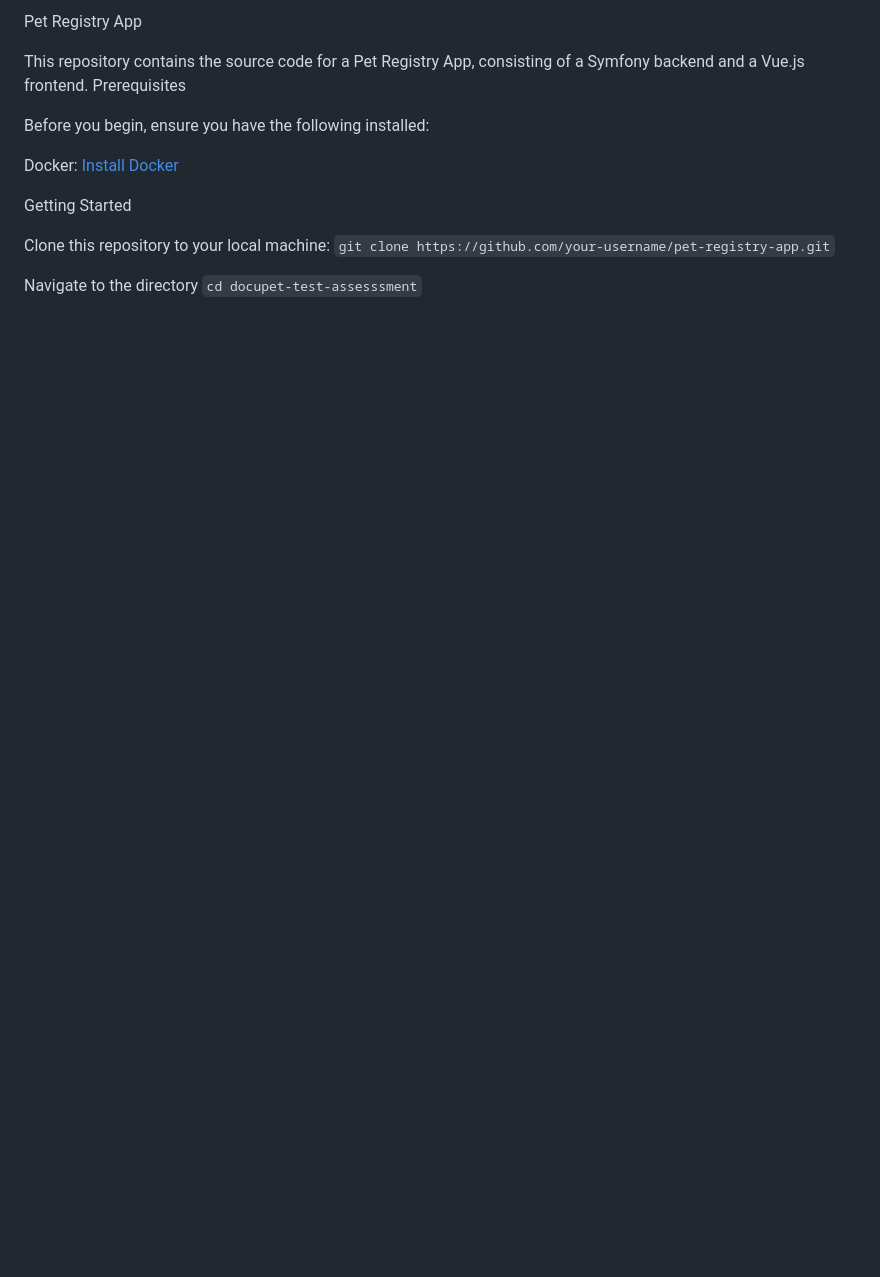
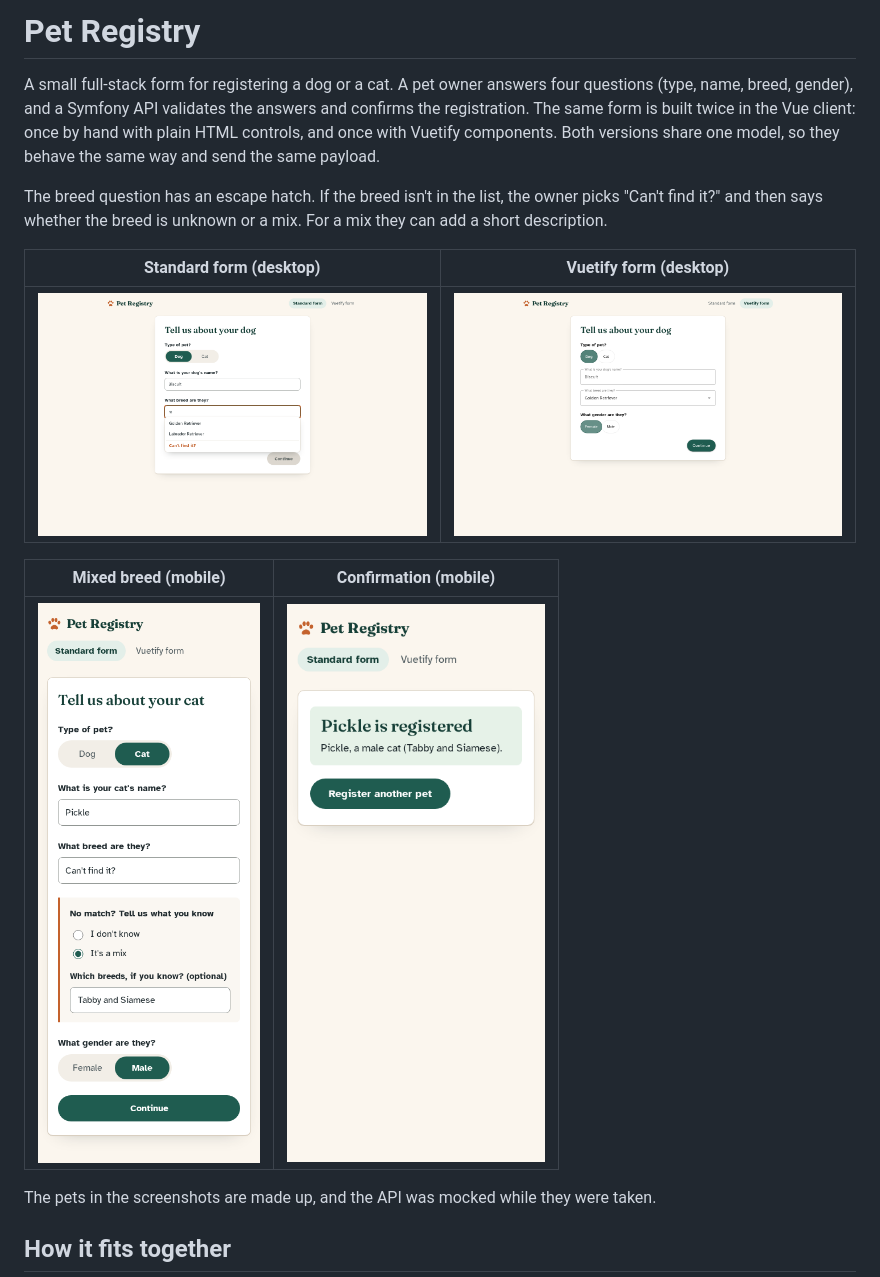
Before and after one commit to Thecodemaster001/docupet-test-assessment, a Markdown page: README.md, the part around one of its changes. Drawn GitHub-style; pictures changed too: docs/screenshots/registered-mobile.png (added), docs/screenshots/standard-form-desktop.png (added), docs/screenshots/standard-form-mix-mobile.png (added); blank space fills up the shorter version.

````diff
--- a/README.md
+++ b/README.md
@@ -1,17 +1,24 @@
-Pet Registry App
+# Pet Registry
 
-This repository contains the source code for a Pet Registry App, consisting of a Symfony backend and a Vue.js frontend.
-Prerequisites
+A small full-stack form for registering a dog or a cat. A pet owner answers four
+questions (type, name, breed, gender), and a Symfony API validates the answers
+and confirms the registration. The same form is built twice in the Vue client:
+once by hand with plain HTML controls, and once with Vuetify components. Both
+versions share one model, so they behave the same way and send the same payload.
 
-Before you begin, ensure you have the following installed:
+The breed question has an escape hatch. If the breed isn't in the list, the
+owner picks "Can't find it?" and then says whether the breed is unknown or a
+mix. For a mix they can add a short description.
 
-Docker: [Install Docker](https://docs.docker.com/engine/install/)
+| Standard form (desktop) | Vuetify form (desktop) |
+| --- | --- |
+| ![Standard form with the breed list open](docs/screenshots/standard-form-desktop.png) | ![Vuetify form filled in for a dog](docs/screenshots/vuetify-form-desktop.png) |
 
-Getting Started
+| Mixed breed (mobile) | Confirmation (mobile) |
+| --- | --- |
+| ![Standard form answering "It's a mix" on a phone](docs/screenshots/standard-form-mix-mobile.png) | ![Registration confirmed on a phone](docs/screenshots/registered-mobile.png) |
 
-Clone this repository to your local machine:
-        ```git clone https://github.com/your-username/pet-registry-app.git```
+The pets in the screenshots are made up, and the API was mocked while they were taken.
 
-Navigate to the directory
-        ```cd docupet-test-assesssment```
+## How it fits together
 
````
Also changed, not shown: other parts of README.md (+143 -18 lines), pet-registry-client/README.md (deleted, +0 -24 lines), 1 other file.
